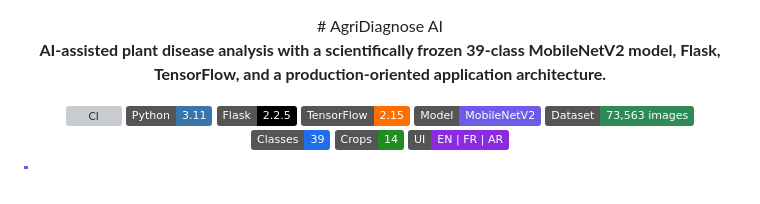
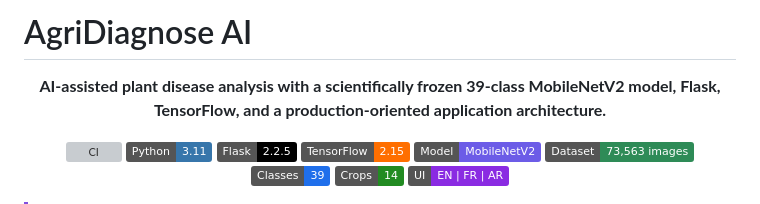
Before and after one commit to ihebjdey2/ai-plant-disease-detection, a Markdown page: README.md, the part around the change. Drawn GitHub-style; badges without logos; grey boxes are pictures that could not be loaded.

Commit message:
Fix header formatting in README.md
Updated the README header formatting and alignment.

```diff
--- a/README.md
+++ b/README.md
@@ -1,7 +1,7 @@
-
+ # AgriDiagnose AI
 
 <div align="center">
-# AgriDiagnose AI
+
 
 **AI-assisted plant disease analysis with a scientifically frozen 39-class MobileNetV2 model, Flask, TensorFlow, and a production-oriented application architecture.**
 
```
